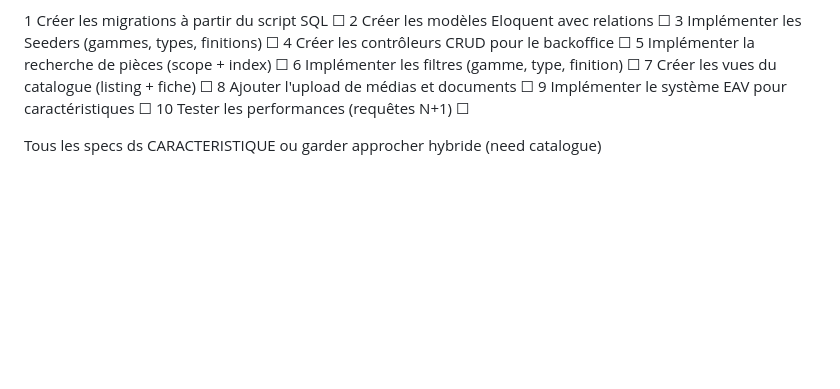
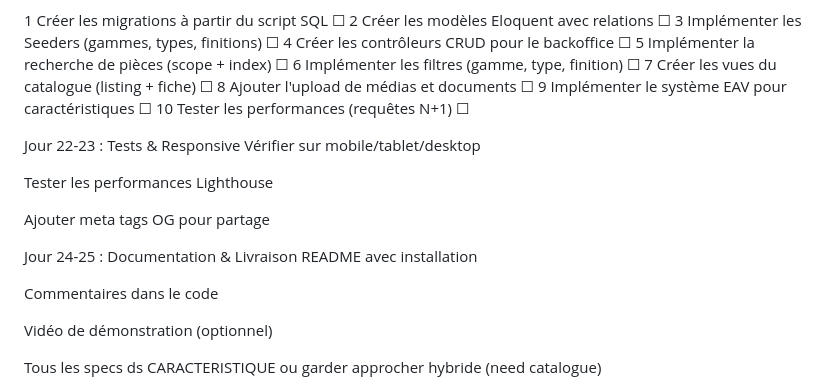
Before and after one commit to AzJezebel/AluStock, a Markdown page: Docs/Ligne directrice Catalogue.md, the part around the change. GitHub-like rendering; blank space fills up the shorter version.

```diff
--- a/Docs/Ligne directrice.md
+++ b/Docs/Ligne directrice Catalogue.md
@@ -208,6 +208,22 @@ Les tables `medias` et `documents` utilisent le pattern **polymorphique** de Lar
 9	  Implémenter le système EAV pour caractéristiques	  ☐
 10  Tester les performances (requêtes N+1)	            ☐
 
+Jour 22-23 : Tests & Responsive
+Vérifier sur mobile/tablet/desktop
+
+Tester les performances Lighthouse
+
+Ajouter meta tags OG pour partage
+
+Jour 24-25 : Documentation & Livraison
+README avec installation
+
+Commentaires dans le code
+
+Vidéo de démonstration (optionnel)
+
+
+
 Tous les specs ds CARACTERISTIQUE ou garder approcher hybride (need catalogue)
 
 Aspect	                          Colonnes fixes	                                  EAV
```
Also changed, not shown: Docs/Hero.md (added, +79 -0 lines), Docs/Routes Catalogue.md (added, +232 -0 lines).
